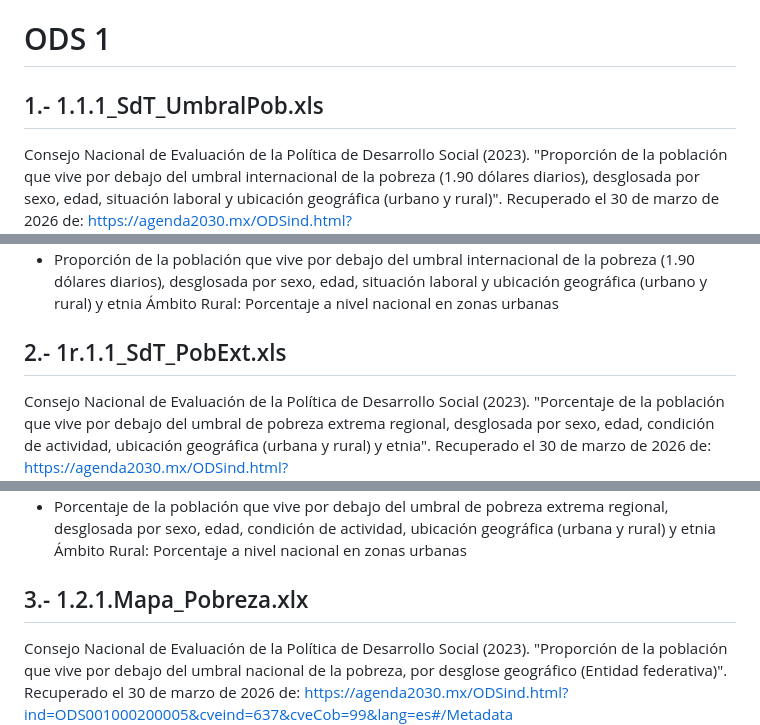
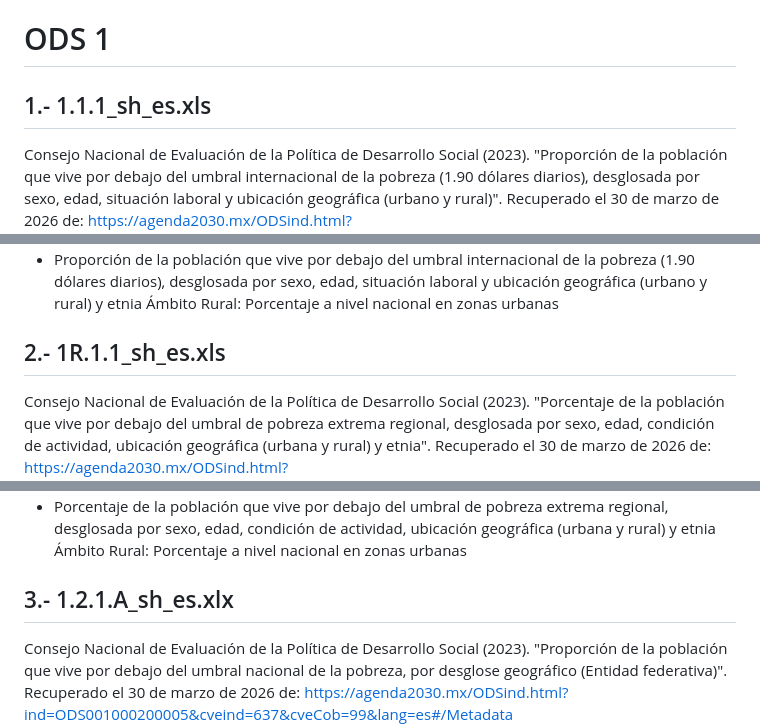
Before and after one commit to educast21/Pumatecnicos, a Markdown page: metadatos.md, 3 parts joined by grey strips. GitHub-like rendering.

Commit message:
nombres originales de las BD

```diff
--- a/metadatos.md
+++ b/metadatos.md
@@ -1,5 +1,5 @@
 # ODS 1
-## 1.- 1.1.1_SdT_UmbralPob.xls
+## 1.- 1.1.1_sh_es.xls
 Consejo Nacional de Evaluación de la Política de Desarrollo Social (2023).
 "Proporción de la población que vive por debajo del umbral internacional de la pobreza (1.90 dólares diarios), desglosada por sexo, edad, situación laboral y ubicación geográfica (urbano y rural)".
 Recuperado el 30 de marzo de 2026 de: https://agenda2030.mx/ODSind.html?ind=ODS001000100010&cveind=1&cveCob=99&lang=es#/Metadata
@@ -13,7 +13,7 @@ Variables:
 - Proporción de la población que vive por debajo del umbral internacional de la pobreza (1.90 dólares diarios), desglosada por sexo, edad, situación laboral y ubicación geográfica (urbano y rural) Ámbito Rural: Porcentaje a nivel nacional en zonas rurales
 - Proporción de la población que vive por debajo del umbral internacional de la pobreza (1.90 dólares diarios), desglosada por sexo, edad, situación laboral y ubicación geográfica (urbano y rural) y etnia Ámbito Rural: Porcentaje a nivel nacional en zonas urbanas
 
-## 2.- 1r.1.1_SdT_PobExt.xls
+## 2.- 1R.1.1_sh_es.xls
 Consejo Nacional de Evaluación de la Política de Desarrollo Social (2023).
 "Porcentaje de la población que vive por debajo del umbral de pobreza extrema regional, desglosada por sexo, edad, condición de actividad, ubicación geográfica (urbana y rural) y etnia".
 Recuperado el 30 de marzo de 2026 de: https://agenda2030.mx/ODSind.html?ind=ODS001000100030&cveind=594&cveCob=99&lang=es#/Metadata
@@ -27,7 +27,7 @@ Variables:
 - Porcentaje de la población que vive por debajo del umbral de pobreza extrema regional, desglosada por sexo, edad, condición de actividad, ubicación geográfica (urbana y rural) y etnia Ámbito Rural: Porcentaje a nivel nacional en zonas rurales
 - Porcentaje de la población que vive por debajo del umbral de pobreza extrema regional, desglosada por sexo, edad, condición de actividad, ubicación geográfica (urbana y rural) y etnia Ámbito Rural: Porcentaje a nivel nacional en zonas urbanas
 
-## 3.- 1.2.1.Mapa_Pobreza.xlx
+## 3.- 1.2.1.A_sh_es.xlx
 Consejo Nacional de Evaluación de la Política de Desarrollo Social (2023).
 "Proporción de la población que vive por debajo del umbral nacional de la pobreza, por desglose geográfico (Entidad federativa)".
 Recuperado el 30 de marzo de 2026 de: https://agenda2030.mx/ODSind.html?ind=ODS001000200005&cveind=637&cveCob=99&lang=es#/Metadata
```
